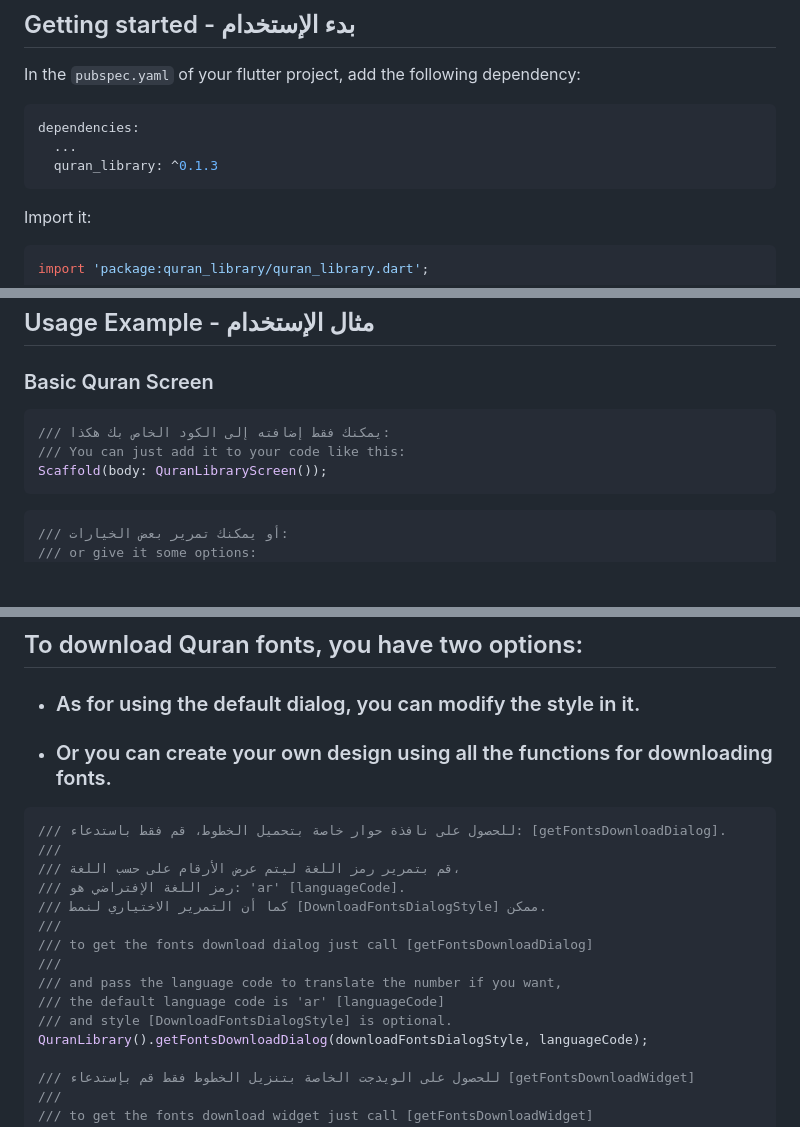
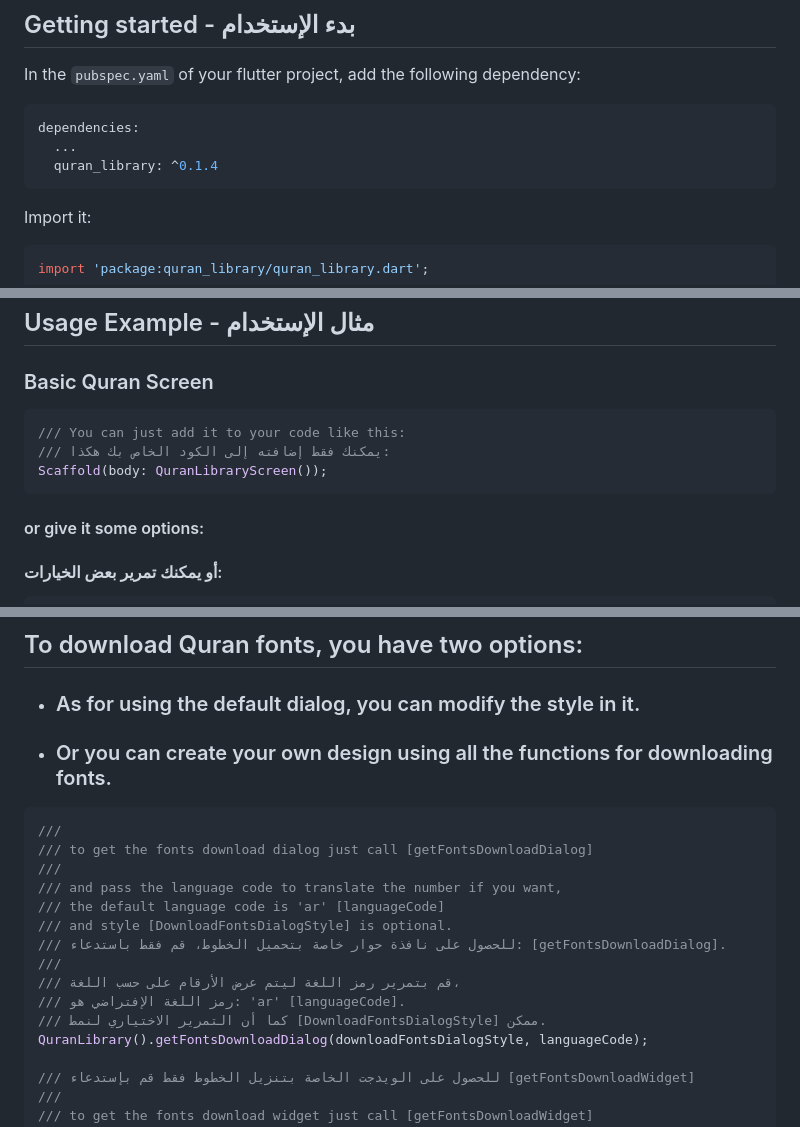
Before and after one commit to alheekmahlib/quran_library, a Markdown page: README.md, 3 parts joined by grey strips. GitHub-like rendering; blank space fills up the shorter version.

Commit message:
version: 0.1.4

````diff
--- a/README.md
+++ b/README.md
@@ -28,7 +28,7 @@ In the `pubspec.yaml` of your flutter project, add the following dependency:
 ```yaml
 dependencies:
   ...
-  quran_library: ^0.1.3
+  quran_library: ^0.1.4
 ```
 
 
@@ -49,14 +49,16 @@ QuranLibrary().init();
 ### Basic Quran Screen
 
 ```dart
+/// You can just add it to your code like this:
 /// يمكنك فقط إضافته إلى الكود الخاص بك هكذا:
-/// You can just add it to your code like this:
 Scaffold(body: QuranLibraryScreen());
 ```
 
+
+#### or give it some options:
+#### أو يمكنك تمرير بعض الخيارات:
+
 ```dart
-/// أو يمكنك تمرير بعض الخيارات:
-/// or give it some options:
 QuranLibraryScreen(
     /// إذا قمت بإضافة شريط التطبيقات هنا فإنه سيحل محل شريط التطبيقات الافتراضية [appBar]
     /// [appBar] if if provided it will replace the default app bar
@@ -165,17 +167,17 @@ TextField(
 * ### As for using the default dialog, you can modify the style in it.
 * ### Or you can create your own design using all the functions for downloading fonts.
 ```dart
-/// للحصول على نافذة حوار خاصة بتحميل الخطوط، قم فقط باستدعاء: [getFontsDownloadDialog].
-///
-/// قم بتمرير رمز اللغة ليتم عرض الأرقام على حسب اللغة،
-/// رمز اللغة الإفتراضي هو: 'ar' [languageCode].
-/// كما أن التمرير الاختياري لنمط [DownloadFontsDialogStyle] ممكن.
 ///
 /// to get the fonts download dialog just call [getFontsDownloadDialog]
 ///
 /// and pass the language code to translate the number if you want,
 /// the default language code is 'ar' [languageCode]
 /// and style [DownloadFontsDialogStyle] is optional.
+/// للحصول على نافذة حوار خاصة بتحميل الخطوط، قم فقط باستدعاء: [getFontsDownloadDialog].
+///
+/// قم بتمرير رمز اللغة ليتم عرض الأرقام على حسب اللغة،
+/// رمز اللغة الإفتراضي هو: 'ar' [languageCode].
+/// كما أن التمرير الاختياري لنمط [DownloadFontsDialogStyle] ممكن.
 QuranLibrary().getFontsDownloadDialog(downloadFontsDialogStyle, languageCode);
 
 /// للحصول على الويدجت الخاصة بتنزيل الخطوط فقط قم بإستدعاء [getFontsDownloadWidget]
````
Also changed, not shown: other parts of README.md (+3 -3 lines).
